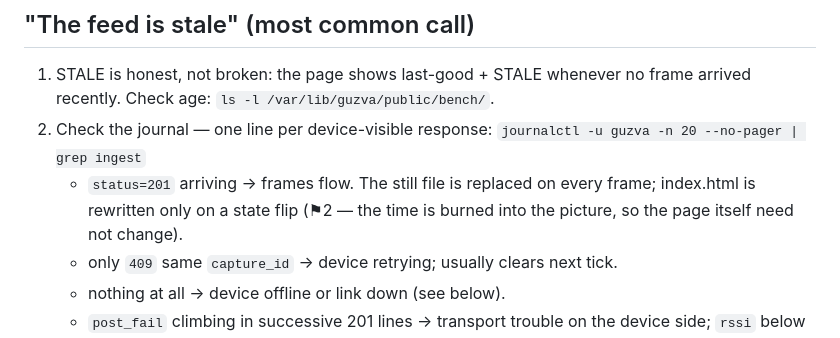
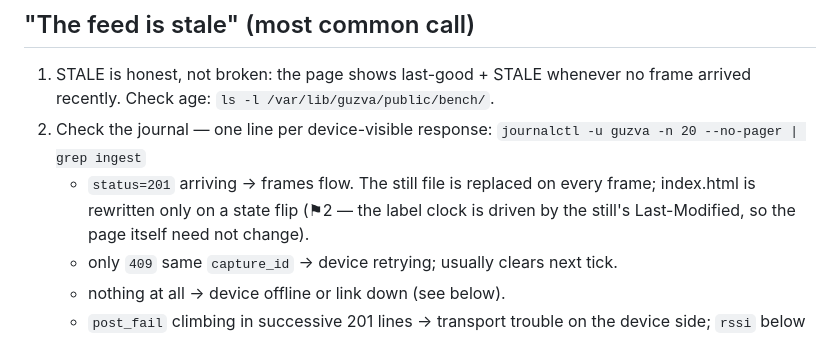
Before and after one commit to Punff/guzva, a Markdown page: docs/runbook.md, the part around the change. GitHub-like rendering.

```diff
--- a/docs/runbook.md
+++ b/docs/runbook.md
@@ -24,7 +24,8 @@ are shown **once** at provision time and never stored recoverably.
    `journalctl -u guzva -n 20 --no-pager | grep ingest`
    - `status=201` arriving → frames flow. The still file is replaced on
      every frame; index.html is rewritten only on a state flip (⚑2 — the
-     time is burned into the picture, so the page itself need not change).
+     label clock is driven by the still's Last-Modified, so the page
+     itself need not change).
    - only `409` same `capture_id` → device retrying; usually clears next tick.
    - nothing at all → device offline or link down (see below).
    - `post_fail` climbing in successive 201 lines → transport trouble on the
```
Also changed, not shown: README.md (+4 -3 lines), docs/proto-v1.md (+10 -8 lines).
